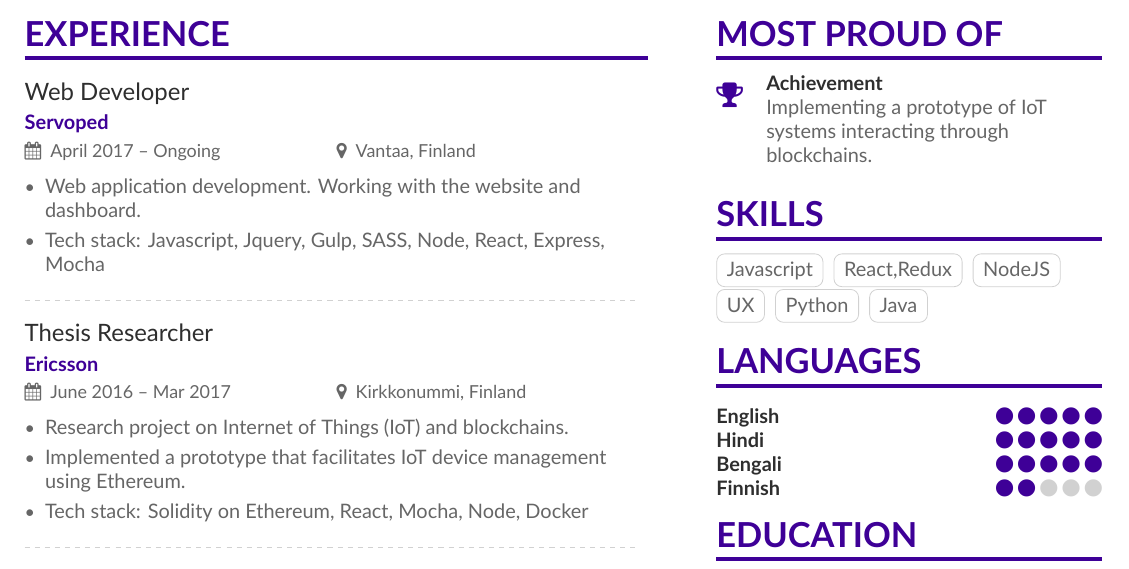
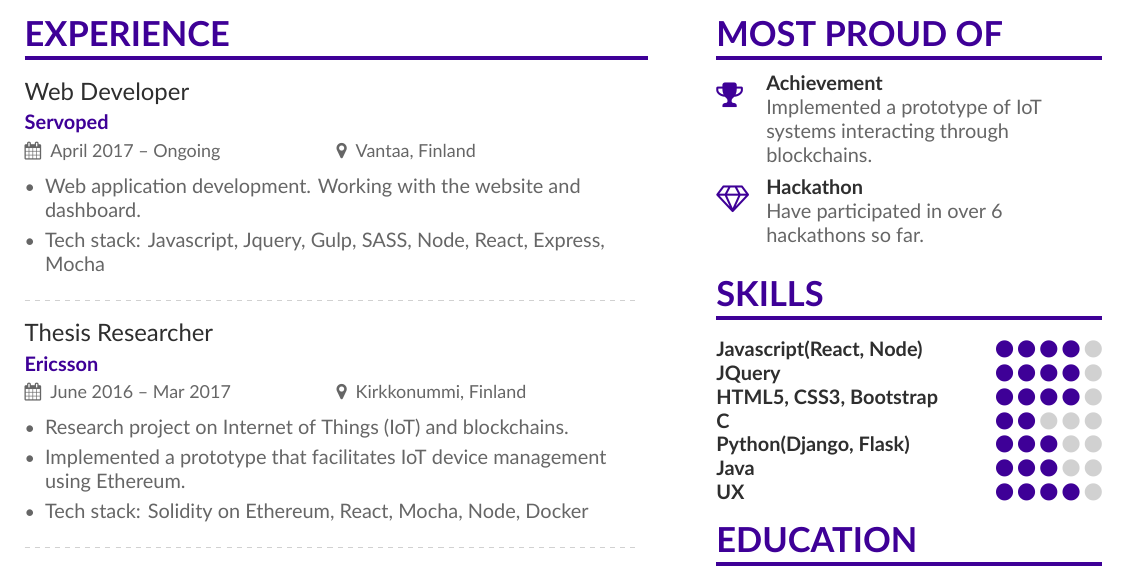
Before and after one commit to rupshabagchi/rupsha-resume, a LaTeX CV (main.tex, which reads page1sidebar.tex): part of the page, cut so that both start at the same text. Compiled offline with XeLaTeX.

Commit message:
added info

```diff
--- a/page1sidebar.tex
+++ b/page1sidebar.tex
@@ -2,28 +2,22 @@
 
 \cvsection{Most Proud of}
 
-\cvachievement{\faTrophy}{Achievement}{Implementing a prototype of IoT systems interacting through blockchains.}
+\cvachievement{\faTrophy}{Achievement}{Implemented a prototype of IoT systems interacting through blockchains.}
+\cvachievement{\faDiamond}{Hackathon}{Have participated in over 6 hackathons so far.}
+
+
 
 
 \cvsection{Skills}
 
-\cvtag{Javascript}
-\cvtag{React,Redux}
-\cvtag{NodeJS}
-\cvtag{UX}
-\cvtag{Python}
-\cvtag{Java}
-
-\cvsection{Languages}
-
-\cvskill{English}{5}
+\cvskill{Javascript(React, Node)}{4}
+\cvskill{JQuery}{4}
+\cvskill{HTML5, CSS3, Bootstrap}{4}
 % \divider
-
-\cvskill{Hindi}{5}
-% \divider
-\cvskill{Bengali}{5}
-
-\cvskill{Finnish}{2}
+\cvskill{C}{2}
+\cvskill{Python(Django, Flask)}{3}
+\cvskill{Java}{3}
+\cvskill{UX}{4}
 
 
 \cvsection{Education}
```
